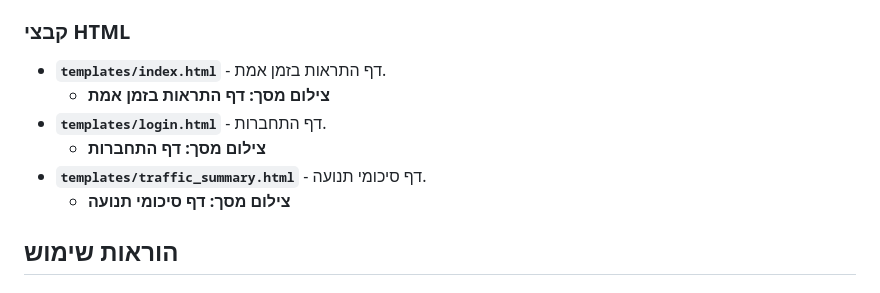
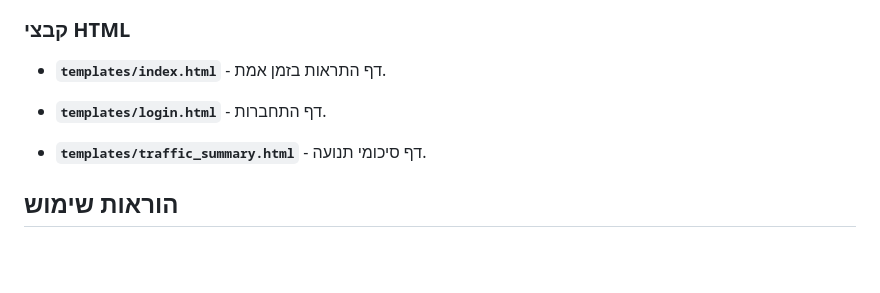
Before and after one commit to EstyBlotnik/IDS, a Markdown page: README.md, the part around the change. Rendered like a GitHub page; blank space fills up the shorter version.

```diff
--- a/README.md
+++ b/README.md
@@ -60,11 +60,11 @@ http://127.0.0.1:5000
 ### קבצי HTML
 
 - **`templates/index.html`** - דף התראות בזמן אמת.
-  - **צילום מסך: דף התראות בזמן אמת**
+
 - **`templates/login.html`** - דף התחברות.
-  - **צילום מסך: דף התחברות**
+
 - **`templates/traffic_summary.html`** - דף סיכומי תנועה.
-  - **צילום מסך: דף סיכומי תנועה**
+
 
 ## הוראות שימוש
 
```
